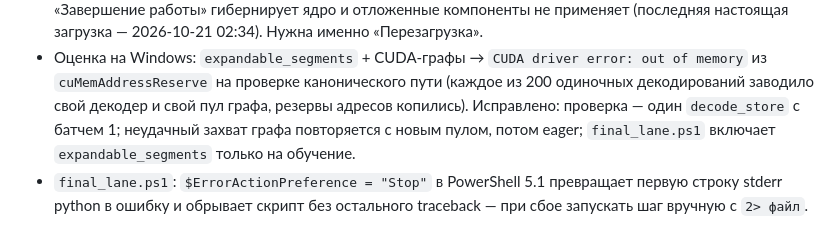
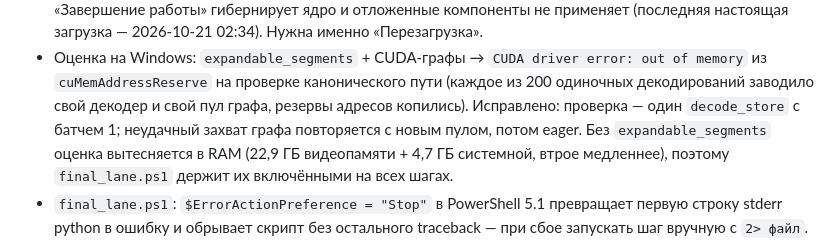
Before and after one commit to Echo-Eins/MathOCR, a Markdown page: docs/HANDOFF.md, the part around the change. Rendered like a GitHub page.

Commit message:
docs: lesson on expandable segments corrected (kept on for evaluation)
Co-Authored-By: Claude Opus 5.5 <noreply@anthropic.com>

```diff
--- a/docs/HANDOFF.md
+++ b/docs/HANDOFF.md
@@ -500,8 +500,9 @@ val EM на двух моделях, edit на OOD −0,02…−0,04.
 - Оценка на Windows: `expandable_segments` + CUDA-графы → `CUDA driver error: out of memory` из
   `cuMemAddressReserve` на проверке канонического пути (каждое из 200 одиночных декодирований
   заводило свой декодер и свой пул графа, резервы адресов копились). Исправлено: проверка — один
-  `decode_store` с батчем 1; неудачный захват графа повторяется с новым пулом, потом eager;
-  `final_lane.ps1` включает `expandable_segments` только на обучение.
+  `decode_store` с батчем 1; неудачный захват графа повторяется с новым пулом, потом eager.
+  Без `expandable_segments` оценка вытесняется в RAM (22,9 ГБ видеопамяти + 4,7 ГБ системной, втрое
+  медленнее), поэтому `final_lane.ps1` держит их включёнными на всех шагах.
 - `final_lane.ps1`: `$ErrorActionPreference = "Stop"` в PowerShell 5.1 превращает первую строку stderr
   python в ошибку и обрывает скрипт без остального traceback — при сбое запускать шаг вручную с
   `2> файл`.
```
